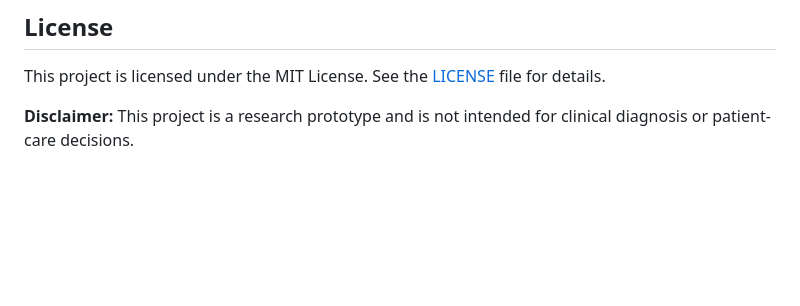
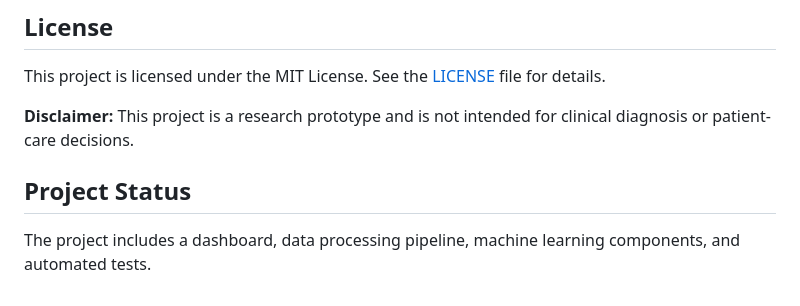
Before and after one commit to manalipatil23/Digital_Twin_Project, a Markdown page: README.md, the part around the change. Drawn GitHub-style; blank space fills up the shorter version.

```diff
--- a/README.md
+++ b/README.md
@@ -302,3 +302,6 @@ in [`docs/REVISION_NOTES.md`](docs/REVISION_NOTES.md).
 This project is licensed under the MIT License. See the [LICENSE](LICENSE) file for details.
 
 **Disclaimer:** This project is a research prototype and is not intended for clinical diagnosis or patient-care decisions.
+
+## Project Status
+The project includes a dashboard, data processing pipeline, machine learning components, and automated tests.
```
